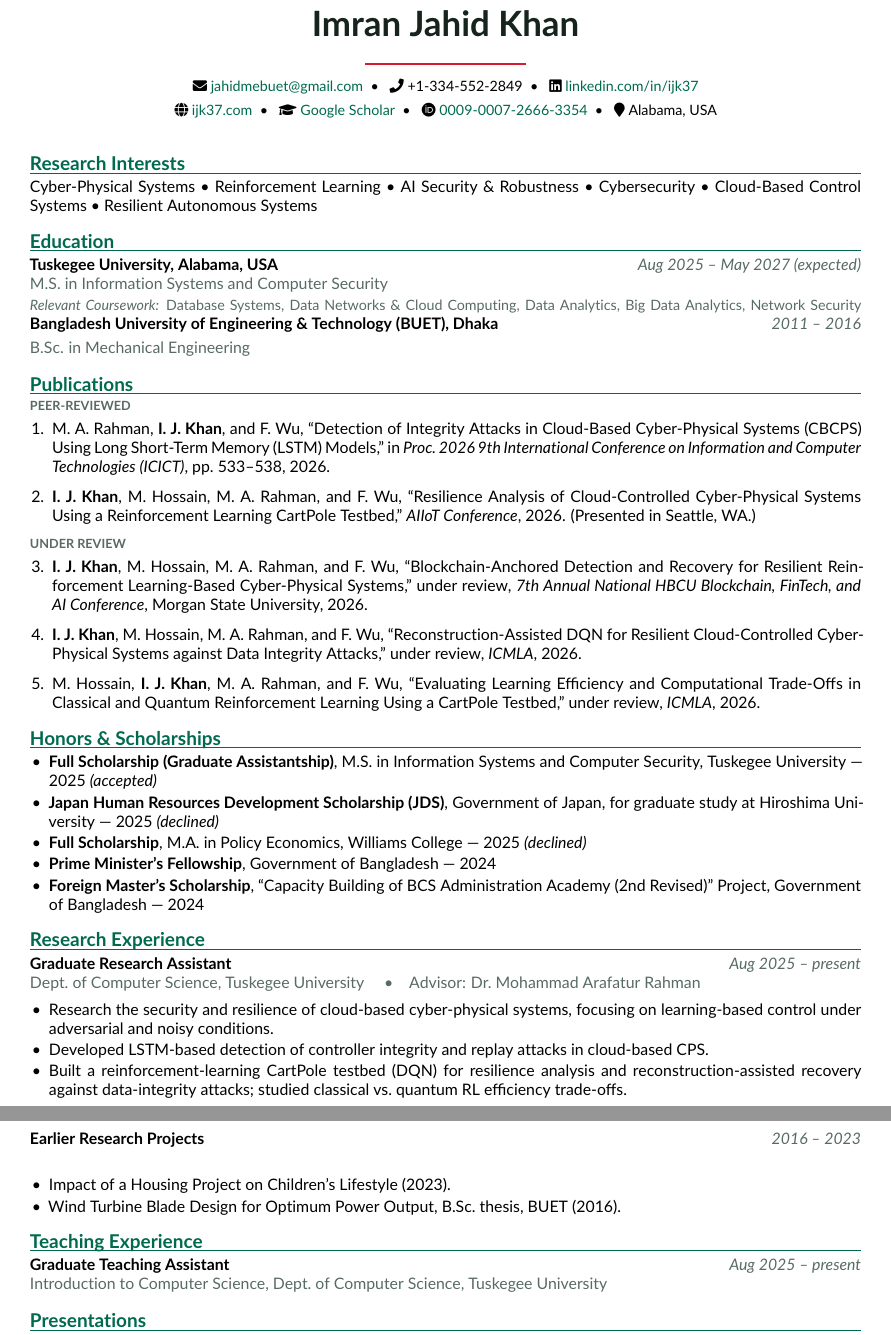
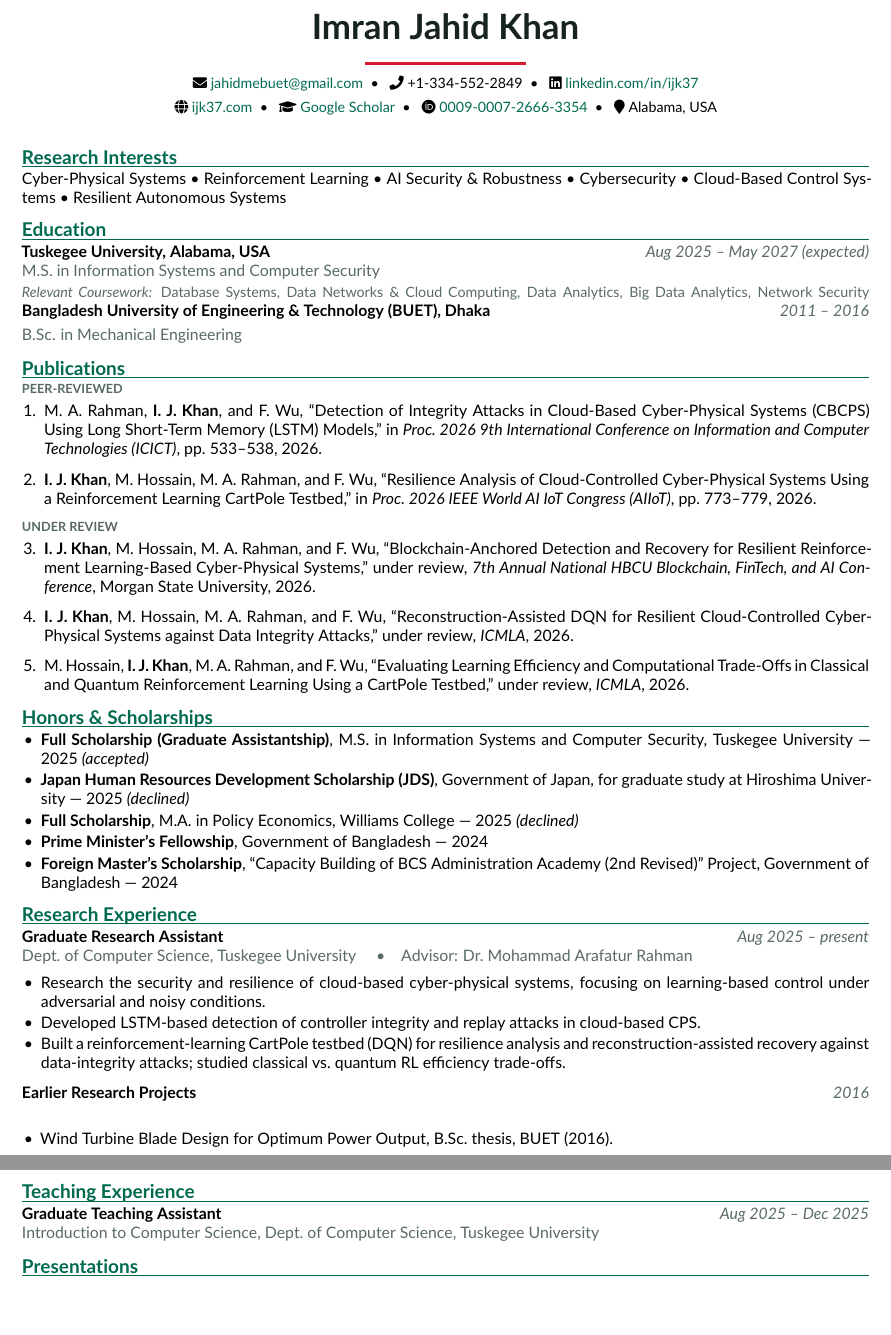
Before and after one commit to ijk37/ijk37.github.io, a LaTeX CV (cv-src/cv_site.tex): two parts of pages 1 and 2 of 2, joined at a grey line, cut so that both start at the same text, the shorter picture padded with empty space. Compiled offline with pdfLaTeX.

Commit message:
Update CV skills, coursework, citations, and layout
- Reorder programming languages, add SQL, trim ML/Methods, add
  Networking & Cloud and Dev Tools skill lines
- Add relevant coursework under M.S. education entry
- Fix AIIoT publication citation with full page numbers
- Update Graduate Teaching Assistant end date
- Drop Housing Project research bullet
- Tighten margins/spacing so Research Experience fits on page 1

```diff
--- a/cv-src/cv_site.tex
+++ b/cv-src/cv_site.tex
@@ -6,7 +6,7 @@
 %==============================================================
 \documentclass[10pt,letterpaper]{article}
 
-\usepackage[margin=0.62in]{geometry}
+\usepackage[margin=0.55in]{geometry}
 \usepackage[T1]{fontenc}
 \usepackage[default]{lato}
 \usepackage{xcolor}
@@ -15,6 +15,7 @@
 \usepackage{fontawesome5}
 \usepackage{microtype}
 \usepackage{fancyhdr}
+\usepackage{needspace}
 \usepackage[hidelinks]{hyperref}
 
 % ---- Brand colors (match ijk37.com — Bangladesh flag) ----
@@ -28,7 +29,7 @@
 % ---- Section headings ----
 \titleformat{\section}
   {\color{accent}\bfseries\large\scshape}{}{0em}{}[\color{accent}\vspace{-3pt}\titlerule]
-\titlespacing*{\section}{0pt}{9pt}{5pt}
+\titlespacing*{\section}{0pt}{7pt}{4pt}
 
 \setlength{\parindent}{0pt}
 \setlist[itemize]{leftmargin=1.2em,itemsep=1.5pt,topsep=2pt,parsep=0pt}
@@ -50,8 +51,8 @@
 
 %================= HEADER =================
 \begin{center}
-  {\fontsize{22}{24}\selectfont\bfseries\color{dark} Imran Jahid Khan}\\[6pt]
-  {\color{accent2}\rule{1.4in}{1.4pt}}\\[6pt]
+  {\fontsize{22}{24}\selectfont\bfseries\color{dark} Imran Jahid Khan}\\[4pt]
+  {\color{accent2}\rule{1.4in}{1.4pt}}\\[4pt]
   {\small
     \faEnvelope~\href{mailto:jahidmebuet@gmail.com}{jahidmebuet@gmail.com}~~\textbullet~~
     \faPhone~+1-334-552-2849~~\textbullet~~
@@ -86,8 +87,8 @@
   Cyber-Physical Systems (CBCPS) Using Long Short-Term Memory (LSTM) Models,'' in \textit{Proc.\ 2026 9th
   International Conference on Information and Computer Technologies (ICICT)}, pp.~533--538, 2026.
   \item \textbf{I.~J.~Khan}, M.~Hossain, M.~A.~Rahman, and F.~Wu, ``Resilience Analysis of Cloud-Controlled
-  Cyber-Physical Systems Using a Reinforcement Learning CartPole Testbed,'' \textit{AIIoT Conference}, 2026.
-  (Presented in Seattle, WA.)
+  Cyber-Physical Systems Using a Reinforcement Learning CartPole Testbed,'' in \textit{Proc.\ 2026 IEEE World AI
+  IoT Congress (AIIoT)}, pp.~773--779, 2026.
 \end{enumerate}
 
 \vspace{2pt}\textbf{\color{muted}\footnotesize UNDER REVIEW}
@@ -127,16 +128,16 @@
   recovery against data-integrity attacks; studied classical vs.\ quantum RL efficiency trade-offs.
 \end{itemize}
 \vspace{3pt}
-\position{Earlier Research Projects}{2016 -- 2023}
+\needspace{4\baselineskip}
+\position{Earlier Research Projects}{2016}
 {}
 \begin{itemize}
-  \item Impact of a Housing Project on Children's Lifestyle (2023).
   \item Wind Turbine Blade Design for Optimum Power Output, B.Sc.\ thesis, BUET (2016).
 \end{itemize}
 
 %================= TEACHING EXPERIENCE =================
 \section{Teaching Experience}
-\position{Graduate Teaching Assistant}{Aug 2025 -- present}
+\position{Graduate Teaching Assistant}{Aug 2025 -- Dec 2025}
 {Introduction to Computer Science, Dept.\ of Computer Science, Tuskegee University}
 
 %================= PRESENTATIONS =================
```
Also changed, not shown: assets/IJK_CV_site.pdf.
